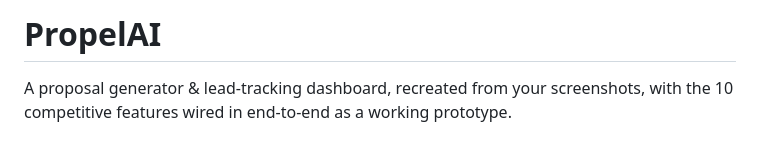
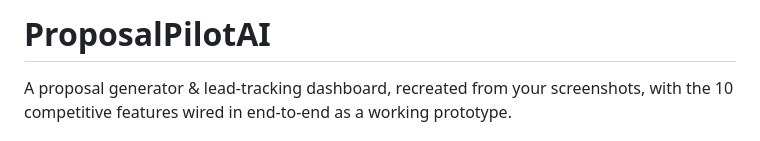
Before and after one commit to michaelairoaffiliate-sketch/aipropegen, a Markdown page: README.md, the part around the change. GitHub-like rendering.

Commit message:
Rename project from PropelAI to ProposalPilotAI

```diff
--- a/README.md
+++ b/README.md
@@ -1,4 +1,4 @@
-# PropelAI
+# ProposalPilotAI
 
 A proposal generator & lead-tracking dashboard, recreated from your screenshots, with the 10 competitive features wired in end-to-end as a working prototype.
 
```
